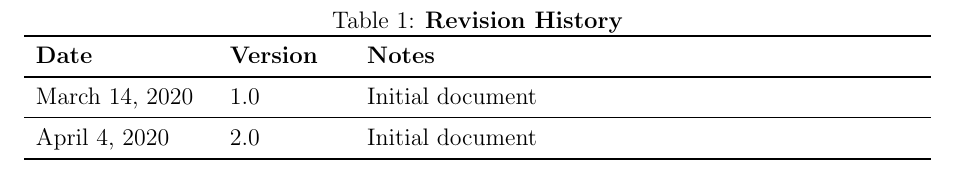
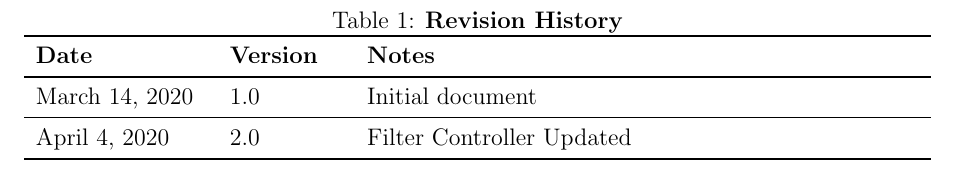
Before and after one commit to yazdinip/OpenCameraRefined, a LaTeX document (Doc/Design/MIS/MIS.tex): part of page 2 of 15, cut so that both start at the same text. Compiled offline with pdfLaTeX.

```diff
--- a/Doc/Design/MIS/MIS.tex
+++ b/Doc/Design/MIS/MIS.tex
@@ -76,7 +76,7 @@
 \midrule
 March 14, 2020 & 1.0 & Initial document\\
 \midrule
-April 4, 2020 & 2.0 & Initial document\\
+April 4, 2020 & 2.0 & Filter Controller Updated\\
 \bottomrule
 \end{tabularx}
 \end{table}
```
Also changed, not shown: Doc/Design/MIS/MIS.pdf.
